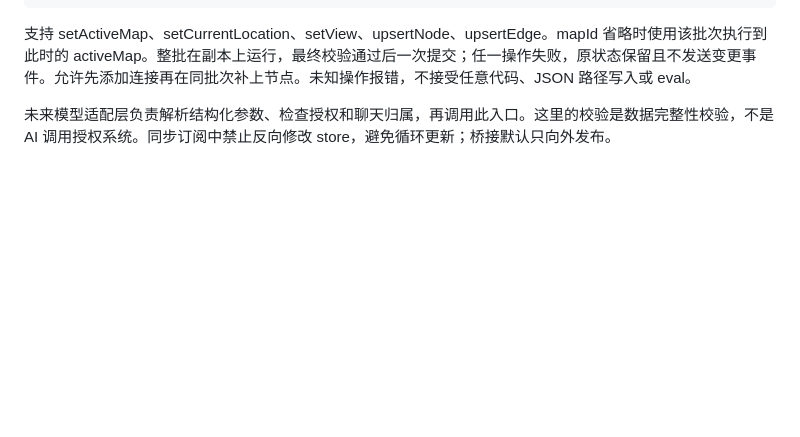
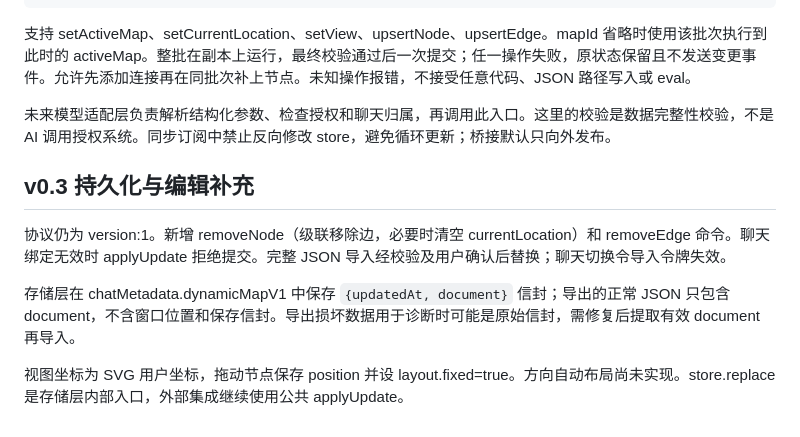
Before and after one commit to agentgeleven-lab/sillytavern-dynamic-map, a Markdown page: docs/PROTOCOL.md, the part around the change. Drawn GitHub-style; blank space fills up the shorter version.

Commit message:
Document chat storage and editing protocol

```diff
--- a/docs/PROTOCOL.md
+++ b/docs/PROTOCOL.md
@@ -62,3 +62,11 @@ map.applyUpdate([
 支持 setActiveMap、setCurrentLocation、setView、upsertNode、upsertEdge。mapId 省略时使用该批次执行到此时的 activeMap。整批在副本上运行，最终校验通过后一次提交；任一操作失败，原状态保留且不发送变更事件。允许先添加连接再在同批次补上节点。未知操作报错，不接受任意代码、JSON 路径写入或 eval。
 
 未来模型适配层负责解析结构化参数、检查授权和聊天归属，再调用此入口。这里的校验是数据完整性校验，不是 AI 调用授权系统。同步订阅中禁止反向修改 store，避免循环更新；桥接默认只向外发布。
+
+## v0.3 持久化与编辑补充
+
+协议仍为 version:1。新增 removeNode（级联移除边，必要时清空 currentLocation）和 removeEdge 命令。聊天绑定无效时 applyUpdate 拒绝提交。完整 JSON 导入经校验及用户确认后替换；聊天切换令导入令牌失效。
+
+存储层在 chatMetadata.dynamicMapV1 中保存 `{updatedAt, document}` 信封；导出的正常 JSON 只包含 document，不含窗口位置和保存信封。导出损坏数据用于诊断时可能是原始信封，需修复后提取有效 document 再导入。
+
+视图坐标为 SVG 用户坐标，拖动节点保存 position 并设 layout.fixed=true。方向自动布局尚未实现。store.replace 是存储层内部入口，外部集成继续使用公共 applyUpdate。
```
